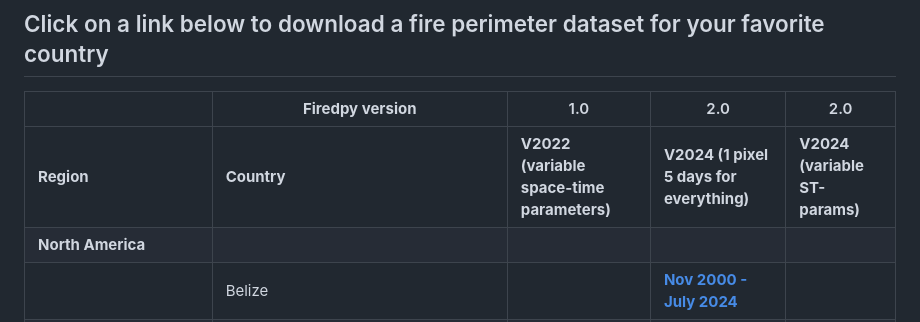
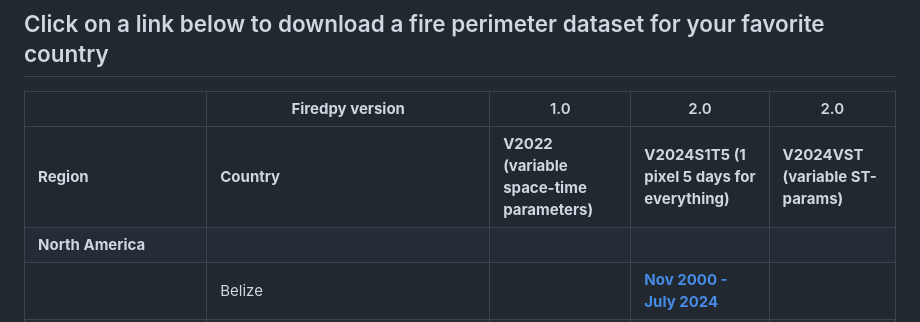
Before and after one commit to earthlab/firedpy, a Markdown page: README.md, the part around the change. Rendered like a GitHub page.

```diff
--- a/README.md
+++ b/README.md
@@ -60,7 +60,7 @@ All of the created products have an event-level shapefile in .gpkg and .shp form
 
 || **Firedpy version**| 1.0|2.0|2.0|
 |-------|---------|----------------------------------------|----------------------------------------|---------------------------|
-| **Region** | **Country** | **V2022 (variable space-time parameters)** | **V2024 (1 pixel 5 days for everything)** | **V2024 (variable ST-params)** |
+| **Region** | **Country** | **V2022 (variable space-time parameters)** | **V2024S1T5 (1 pixel 5 days for everything)** | **V2024VST (variable ST-params)** |
 | **North America** |||||
 || Belize || **[Nov 2000 - July 2024](https://scholar.colorado.edu/concern/datasets/q524jq679)** ||
 || Canada| [2001-2021](https://scholar.colorado.edu/concern/datasets/gf06g388c) | **[2001-2024](https://scholar.colorado.edu/concern/datasets/0p096866d)** ||
```
